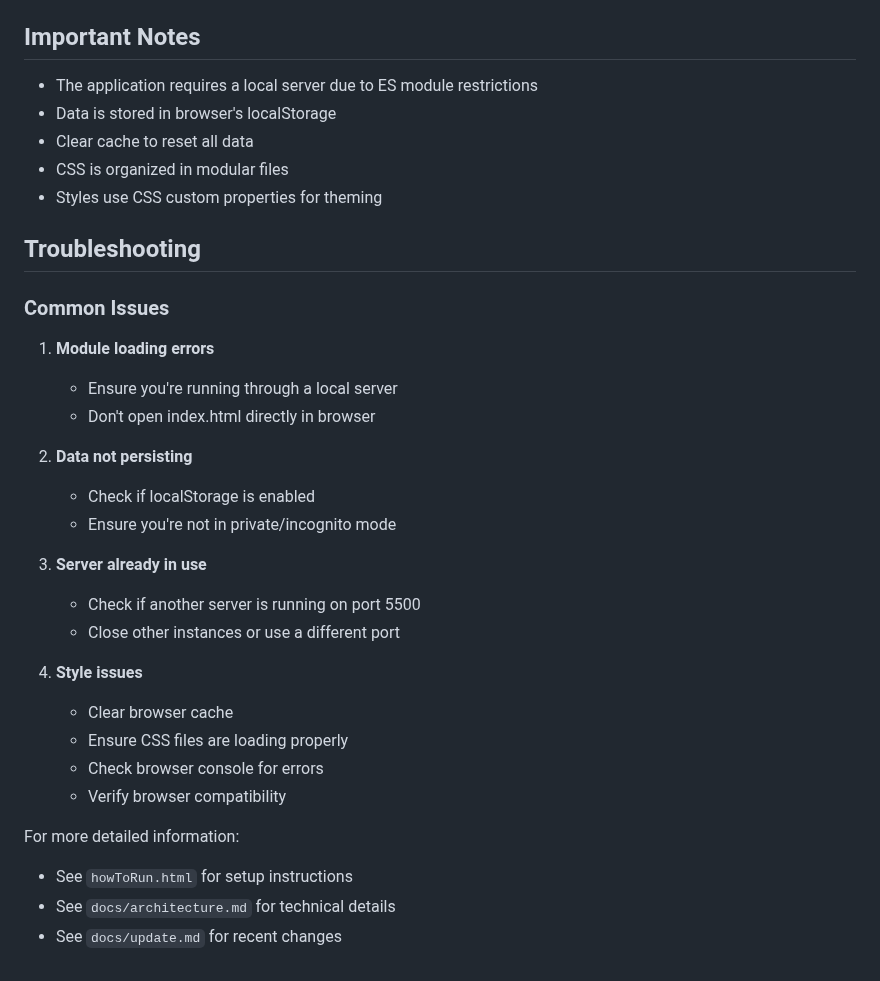
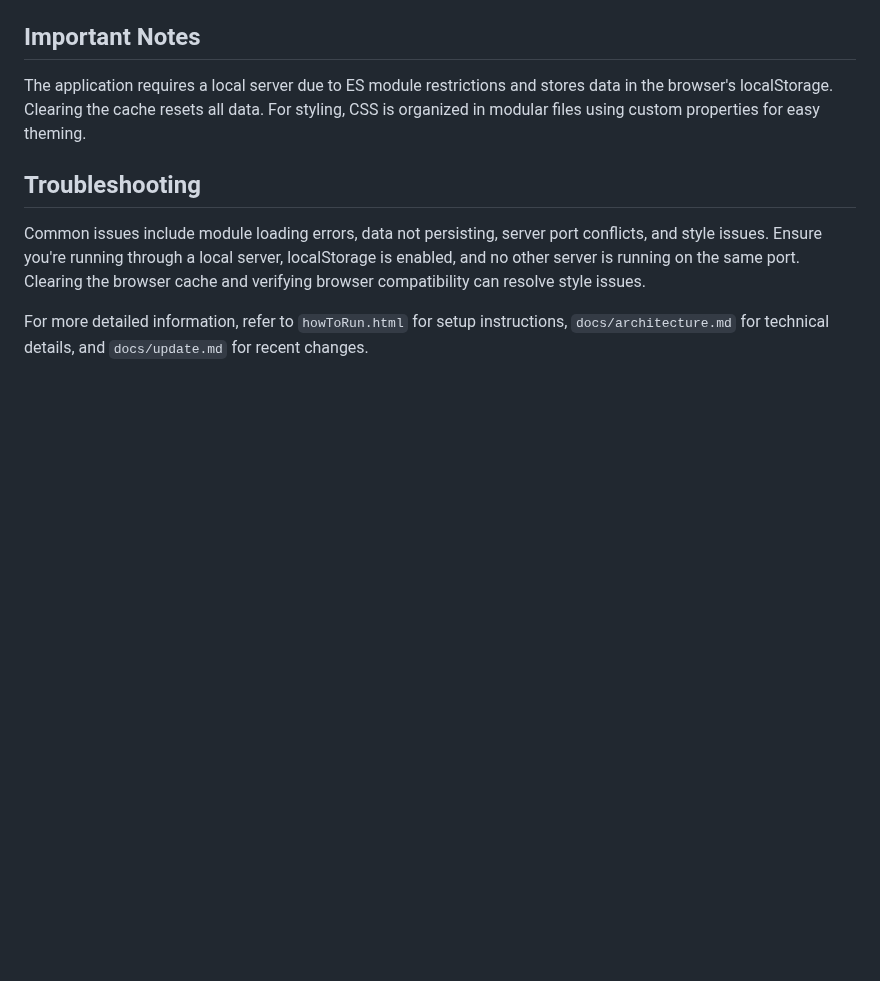
Before and after one commit to haikalllp/PurpleNotes, a Markdown page: README.md, the part around one of its changes. Rendered like a GitHub page; blank space fills up the shorter version.

```diff
--- a/README.md
+++ b/README.md
@@ -133,35 +121,10 @@ Requirements:
 
 ## Important Notes
 
-- The application requires a local server due to ES module restrictions
-- Data is stored in browser's localStorage
-- Clear cache to reset all data
-- CSS is organized in modular files
-- Styles use CSS custom properties for theming
+The application requires a local server due to ES module restrictions and stores data in the browser's localStorage. Clearing the cache resets all data. For styling, CSS is organized in modular files using custom properties for easy theming.
 
 ## Troubleshooting
 
-### Common Issues
+Common issues include module loading errors, data not persisting, server port conflicts, and style issues. Ensure you're running through a local server, localStorage is enabled, and no other server is running on the same port. Clearing the browser cache and verifying browser compatibility can resolve style issues.
 
-1. **Module loading errors**
-   - Ensure you're running through a local server
-   - Don't open index.html directly in browser
-
-2. **Data not persisting**
-   - Check if localStorage is enabled
-   - Ensure you're not in private/incognito mode
-
-3. **Server already in use**
-   - Check if another server is running on port 5500
-   - Close other instances or use a different port
-
-4. **Style issues**
-   - Clear browser cache
-   - Ensure CSS files are loading properly
-   - Check browser console for errors
-   - Verify browser compatibility
-
-For more detailed information:
-- See `howToRun.html` for setup instructions
-- See `docs/architecture.md` for technical details
-- See `docs/update.md` for recent changes
+For more detailed information, refer to `howToRun.html` for setup instructions, `docs/architecture.md` for technical details, and `docs/update.md` for recent changes.
```
Also changed, not shown: other parts of README.md (+77 -89 lines).
